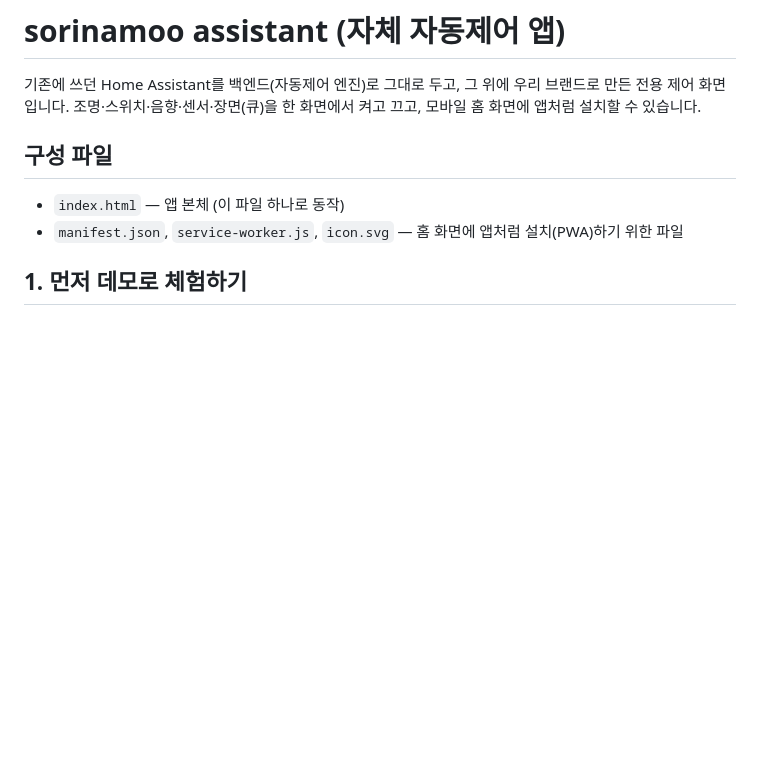
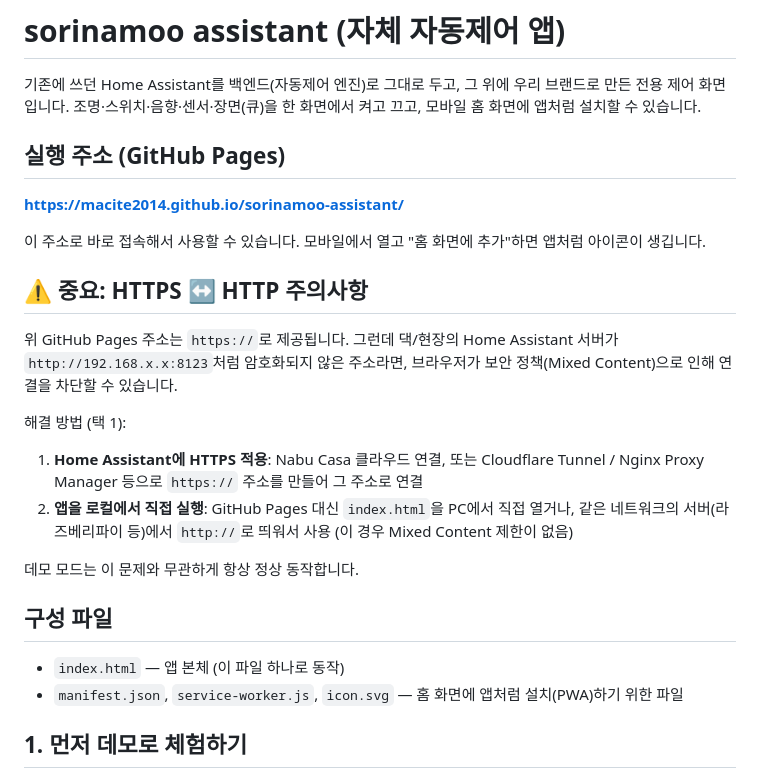
Before and after one commit to macite2014/sorinamoo-assistant, a Markdown page: README.md, the part around the change. GitHub-like rendering; blank space fills up the shorter version.

```diff
--- a/README.md
+++ b/README.md
@@ -1,6 +1,22 @@
 # sorinamoo assistant (자체 자동제어 앱)
 
 기존에 쓰던 Home Assistant를 백엔드(자동제어 엔진)로 그대로 두고, 그 위에 우리 브랜드로 만든 전용 제어 화면입니다. 조명·스위치·음향·센서·장면(큐)을 한 화면에서 켜고 끄고, 모바일 홈 화면에 앱처럼 설치할 수 있습니다.
+
+## 실행 주소 (GitHub Pages)
+
+**https://macite2014.github.io/sorinamoo-assistant/**
+
+이 주소로 바로 접속해서 사용할 수 있습니다. 모바일에서 열고 "홈 화면에 추가"하면 앱처럼 아이콘이 생깁니다.
+
+## ⚠️ 중요: HTTPS ↔ HTTP 주의사항
+
+위 GitHub Pages 주소는 `https://`로 제공됩니다. 그런데 댁/현장의 Home Assistant 서버가 `http://192.168.x.x:8123`처럼 암호화되지 않은 주소라면, 브라우저가 보안 정책(Mixed Content)으로 인해 연결을 차단할 수 있습니다.
+
+해결 방법 (택 1):
+1. **Home Assistant에 HTTPS 적용**: Nabu Casa 클라우드 연결, 또는 Cloudflare Tunnel / Nginx Proxy Manager 등으로 `https://` 주소를 만들어 그 주소로 연결
+2. **앱을 로컬에서 직접 실행**: GitHub Pages 대신 `index.html`을 PC에서 직접 열거나, 같은 네트워크의 서버(라즈베리파이 등)에서 `http://`로 띄워서 사용 (이 경우 Mixed Content 제한이 없음)
+
+데모 모드는 이 문제와 무관하게 항상 정상 동작합니다.
 
 ## 구성 파일
 
```
